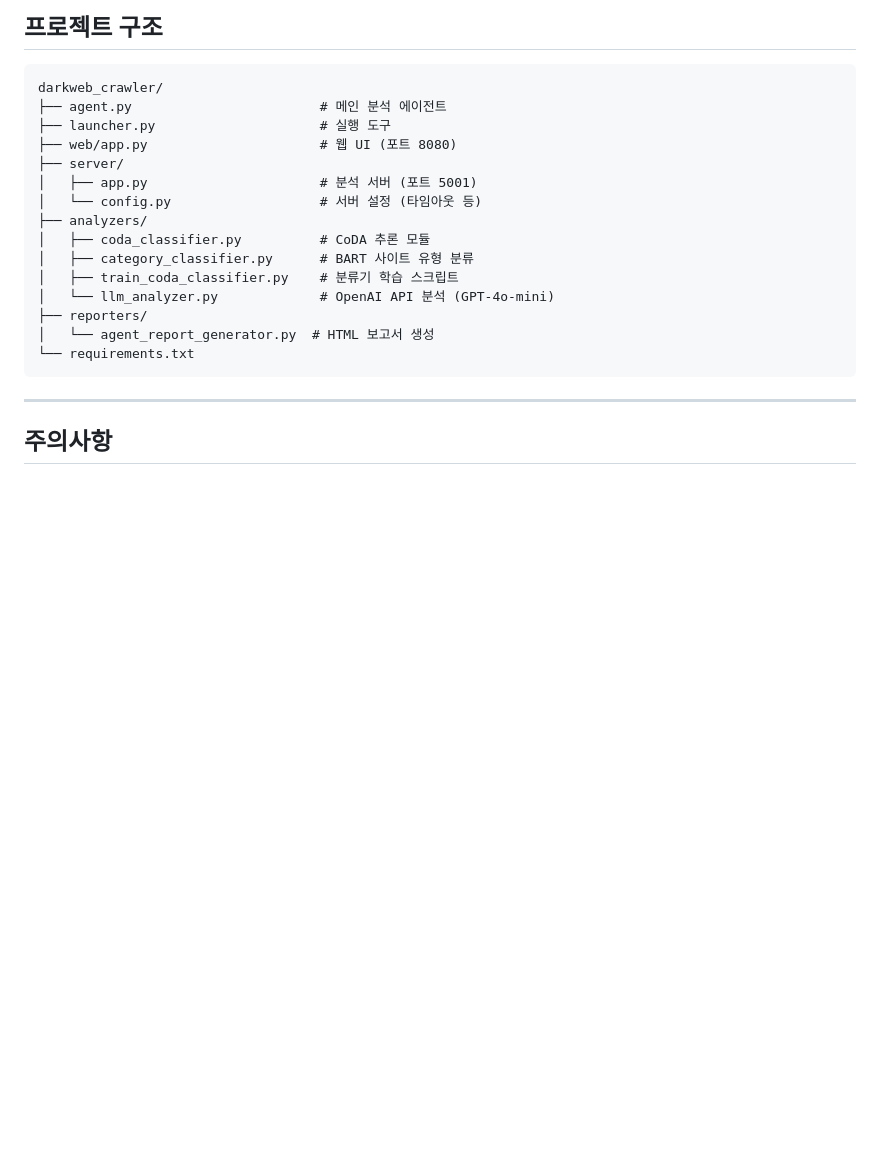
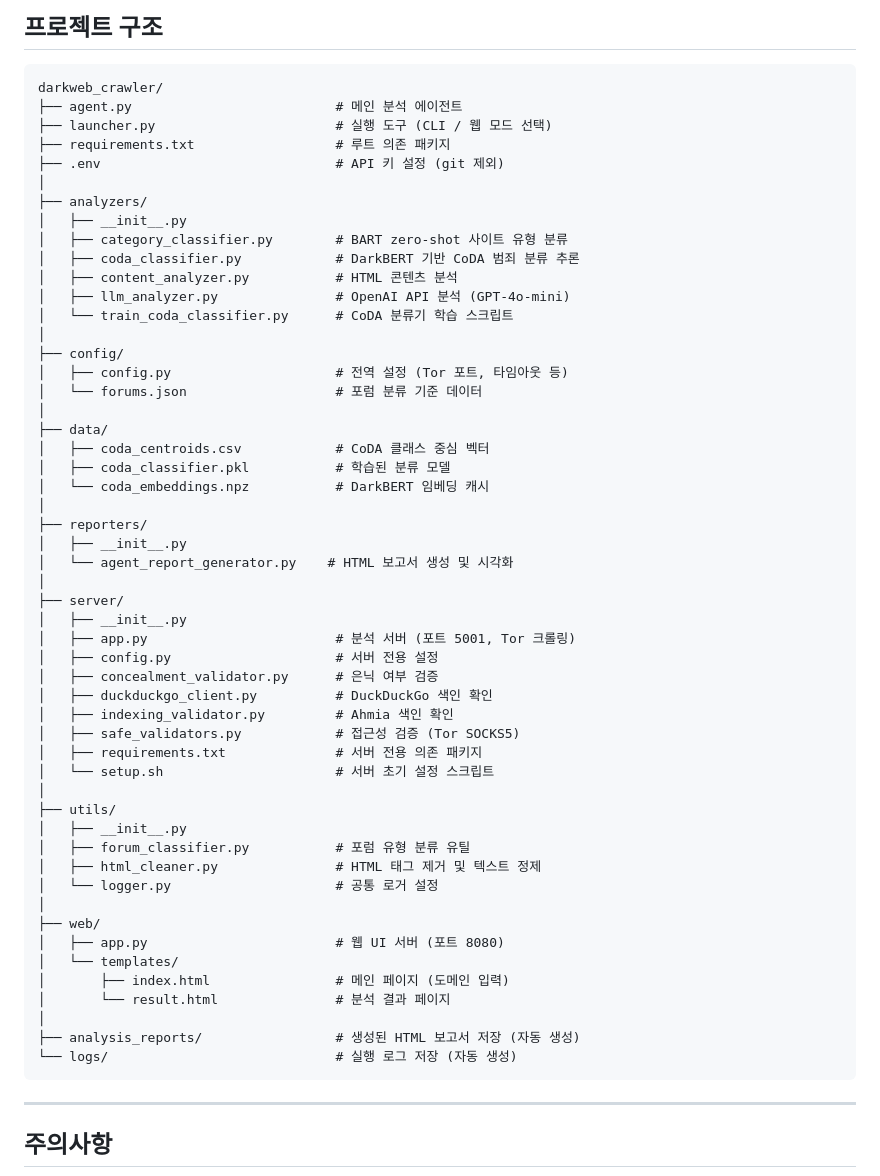
Before and after one commit to junseong127/darkweb-analyzer, a Markdown page: README.md, the part around the change. Drawn GitHub-style; blank space fills up the shorter version.

Commit message:
Update README with complete project file structure
Co-Authored-By: Claude Sonnet 4.6 <noreply@anthropic.com>

````diff
--- a/README.md
+++ b/README.md
@@ -211,20 +211,57 @@ API 키가 없으면 LLM 분석은 스킵되고 나머지 기능은 정상 동
 
 ```
 darkweb_crawler/
-├── agent.py                        # 메인 분석 에이전트
-├── launcher.py                     # 실행 도구
-├── web/app.py                      # 웹 UI (포트 8080)
+├── agent.py                          # 메인 분석 에이전트
+├── launcher.py                       # 실행 도구 (CLI / 웹 모드 선택)
+├── requirements.txt                  # 루트 의존 패키지
+├── .env                              # API 키 설정 (git 제외)
+│
+├── analyzers/
+│   ├── __init__.py
+│   ├── category_classifier.py        # BART zero-shot 사이트 유형 분류
+│   ├── coda_classifier.py            # DarkBERT 기반 CoDA 범죄 분류 추론
+│   ├── content_analyzer.py           # HTML 콘텐츠 분석
+│   ├── llm_analyzer.py               # OpenAI API 분석 (GPT-4o-mini)
+│   └── train_coda_classifier.py      # CoDA 분류기 학습 스크립트
+│
+├── config/
+│   ├── config.py                     # 전역 설정 (Tor 포트, 타임아웃 등)
+│   └── forums.json                   # 포럼 분류 기준 데이터
+│
+├── data/
+│   ├── coda_centroids.csv            # CoDA 클래스 중심 벡터
+│   ├── coda_classifier.pkl           # 학습된 분류 모델
+│   └── coda_embeddings.npz           # DarkBERT 임베딩 캐시
+│
+├── reporters/
+│   ├── __init__.py
+│   └── agent_report_generator.py    # HTML 보고서 생성 및 시각화
+│
 ├── server/
-│   ├── app.py                      # 분석 서버 (포트 5001)
-│   └── config.py                   # 서버 설정 (타임아웃 등)
-├── analyzers/
-│   ├── coda_classifier.py          # CoDA 추론 모듈
-│   ├── category_classifier.py      # BART 사이트 유형 분류
-│   ├── train_coda_classifier.py    # 분류기 학습 스크립트
-│   └── llm_analyzer.py             # OpenAI API 분석 (GPT-4o-mini)
-├── reporters/
-│   └── agent_report_generator.py  # HTML 보고서 생성
-└── requirements.txt
+│   ├── __init__.py
+│   ├── app.py                        # 분석 서버 (포트 5001, Tor 크롤링)
+│   ├── config.py                     # 서버 전용 설정
+│   ├── concealment_validator.py      # 은닉 여부 검증
+│   ├── duckduckgo_client.py          # DuckDuckGo 색인 확인
+│   ├── indexing_validator.py         # Ahmia 색인 확인
+│   ├── safe_validators.py            # 접근성 검증 (Tor SOCKS5)
+│   ├── requirements.txt              # 서버 전용 의존 패키지
+│   └── setup.sh                      # 서버 초기 설정 스크립트
+│
+├── utils/
+│   ├── __init__.py
+│   ├── forum_classifier.py           # 포럼 유형 분류 유틸
+│   ├── html_cleaner.py               # HTML 태그 제거 및 텍스트 정제
+│   └── logger.py                     # 공통 로거 설정
+│
+├── web/
+│   ├── app.py                        # 웹 UI 서버 (포트 8080)
+│   └── templates/
+│       ├── index.html                # 메인 페이지 (도메인 입력)
+│       └── result.html               # 분석 결과 페이지
+│
+├── analysis_reports/                 # 생성된 HTML 보고서 저장 (자동 생성)
+└── logs/                             # 실행 로그 저장 (자동 생성)
 ```
 
 ---
````
